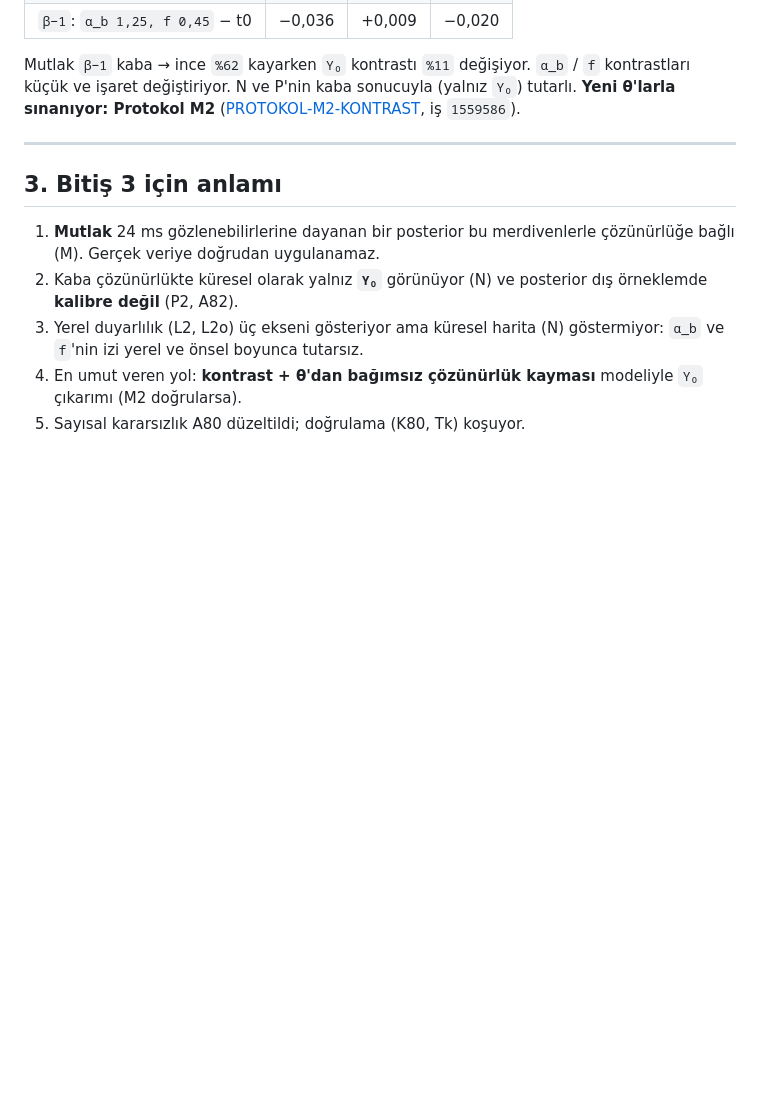
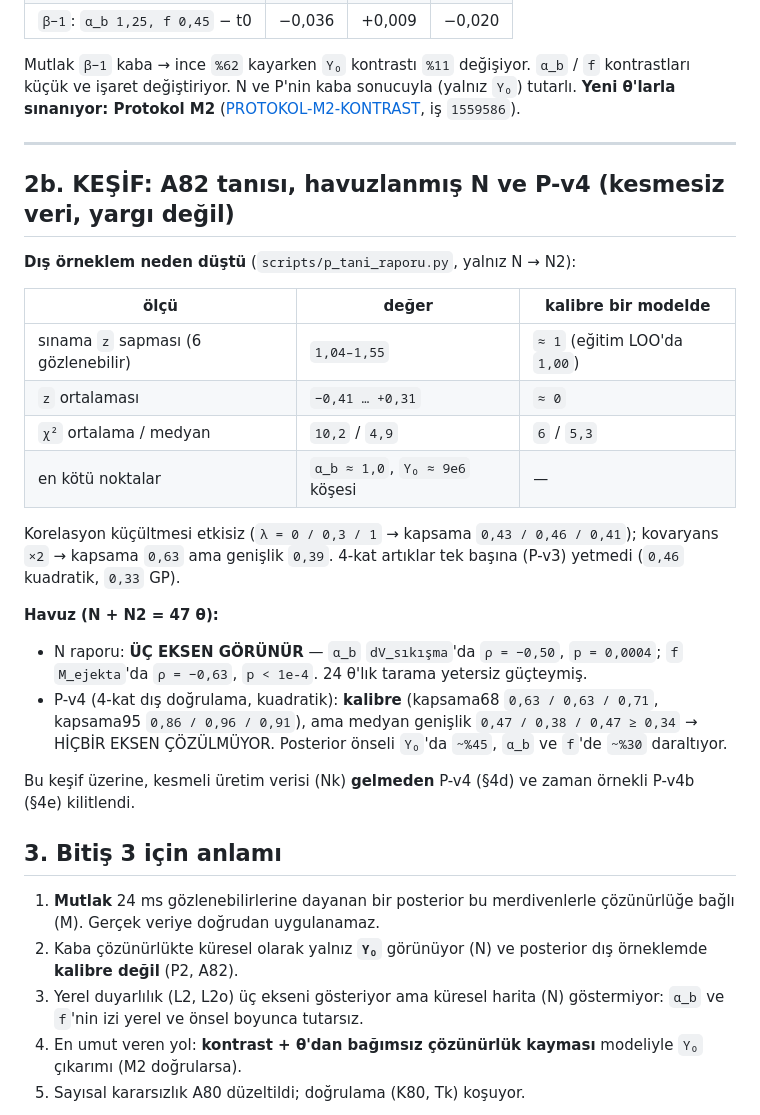
Before and after one commit to Yagiz-D-Ekrem-Dolar/dart-rift, a Markdown page: docs/SONUC-M-N-P-J-T.md, the part around the change. Drawn GitHub-style; blank space fills up the shorter version.

Commit message:
Sonuc belgesi: A82 tanisi, havuz N UC EKSEN GORUNUR, P-v4 kalibre ama genis (kesif)

```diff
--- a/docs/SONUC-M-N-P-J-T.md
+++ b/docs/SONUC-M-N-P-J-T.md
@@ -72,6 +72,34 @@ sonucuyla (yalnız `Y₀`) tutarlı. **Yeni θ'larla sınanıyor: Protokol M2**
 
 ---
 
+## 2b. KEŞİF: A82 tanısı, havuzlanmış N ve P-v4 (kesmesiz veri, yargı değil)
+
+**Dış örneklem neden düştü** (`scripts/p_tani_raporu.py`, yalnız N → N2):
+
+| ölçü | değer | kalibre bir modelde |
+|---|---|---|
+| sınama `z` sapması (6 gözlenebilir) | `1,04–1,55` | `≈ 1` (eğitim LOO'da `1,00`) |
+| `z` ortalaması | `−0,41 … +0,31` | `≈ 0` |
+| `χ²` ortalama / medyan | `10,2` / `4,9` | `6` / `5,3` |
+| en kötü noktalar | `α_b ≈ 1,0`, `Y₀ ≈ 9e6` köşesi | — |
+
+Korelasyon küçültmesi etkisiz (`λ = 0 / 0,3 / 1` → kapsama `0,43 / 0,46 /
+0,41`); kovaryans `×2` → kapsama `0,63` ama genişlik `0,39`. 4-kat
+artıklar tek başına (P-v3) yetmedi (`0,46` kuadratik, `0,33` GP).
+
+**Havuz (N + N2 = 47 θ):**
+
+- N raporu: **ÜÇ EKSEN GÖRÜNÜR** — `α_b` `dV_sıkışma`'da `ρ = −0,50`,
+  `p = 0,0004`; `f` `M_ejekta`'da `ρ = −0,63`, `p < 1e-4`. 24 θ'lık tarama
+  yetersiz güçteymiş.
+- P-v4 (4-kat dış doğrulama, kuadratik): **kalibre** (kapsama68
+  `0,63 / 0,63 / 0,71`, kapsama95 `0,86 / 0,96 / 0,91`), ama medyan
+  genişlik `0,47 / 0,38 / 0,47 ≥ 0,34` → HİÇBİR EKSEN ÇÖZÜLMÜYOR.
+  Posterior önseli `Y₀`'da `~%45`, `α_b` ve `f`'de `~%30` daraltıyor.
+
+Bu keşif üzerine, kesmeli üretim verisi (Nk) **gelmeden** P-v4 (§4d) ve
+zaman örnekli P-v4b (§4e) kilitlendi.
+
 ## 3. Bitiş 3 için anlamı
 
 1. **Mutlak** 24 ms gözlenebilirlerine dayanan bir posterior bu
```
